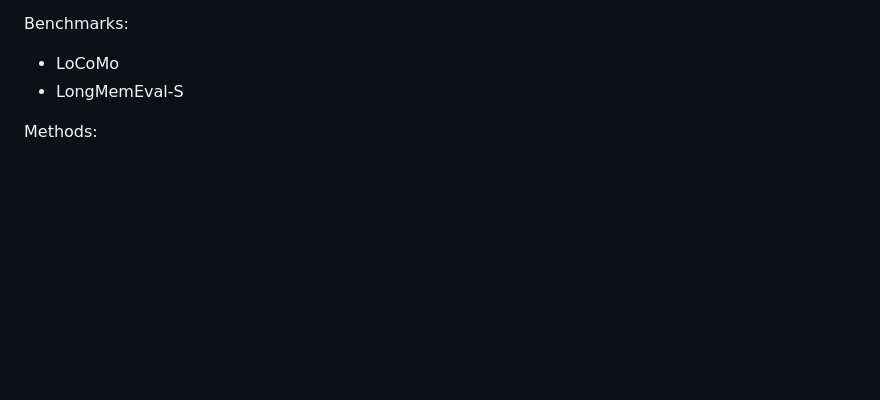
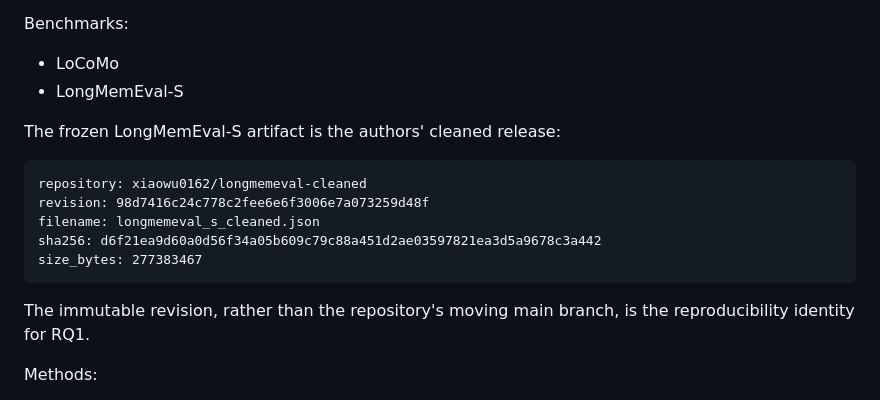
Before and after one commit to mengyuqiao/U-Fuzz, a Markdown page: docs/RQ1_spec.md, the part around the change. Rendered like a GitHub page; blank space fills up the shorter version.

Commit message:
Pin LongMemEval-S dataset artifact

```diff
--- a/docs/RQ1_spec.md
+++ b/docs/RQ1_spec.md
@@ -15,6 +15,17 @@ Benchmarks:
 
 - LoCoMo
 - LongMemEval-S
+
+The frozen LongMemEval-S artifact is the authors' cleaned release:
+
+    repository: xiaowu0162/longmemeval-cleaned
+    revision: 98d7416c24c778c2fee6e6f3006e7a073259d48f
+    filename: longmemeval_s_cleaned.json
+    sha256: d6f21ea9d60a0d56f34a05b609c79c88a451d2ae03597821ea3d5a9678c3a442
+    size_bytes: 277383467
+
+The immutable revision, rather than the repository's moving main branch, is
+the reproducibility identity for RQ1.
 
 Methods:
 
```
